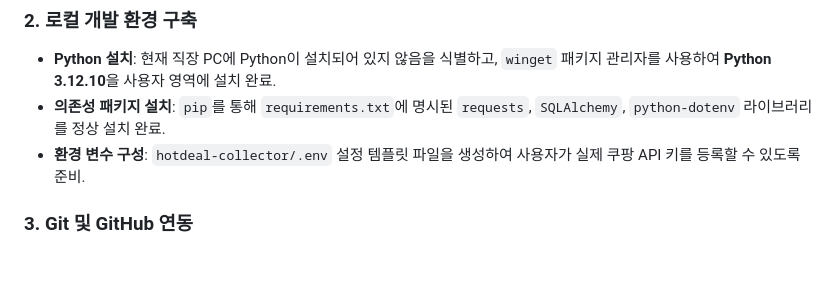
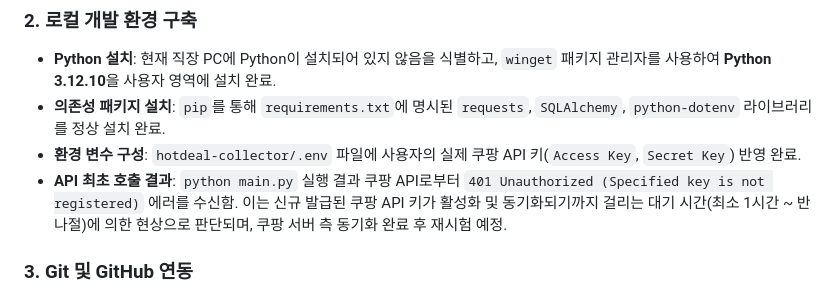
Before and after one commit to consin9302-tech/mm_poc, a Markdown page: work_log.md, the part around the change. GitHub-like rendering; blank space fills up the shorter version.

Commit message:
docs: Update work log with API 401 status due to new key sync delay

```diff
--- a/work_log.md
+++ b/work_log.md
@@ -13,7 +13,8 @@
 ### 2. 로컬 개발 환경 구축
 - **Python 설치**: 현재 직장 PC에 Python이 설치되어 있지 않음을 식별하고, `winget` 패키지 관리자를 사용하여 **Python 3.12.10**을 사용자 영역에 설치 완료.
 - **의존성 패키지 설치**: `pip`를 통해 `requirements.txt`에 명시된 `requests`, `SQLAlchemy`, `python-dotenv` 라이브러리를 정상 설치 완료.
-- **환경 변수 구성**: `hotdeal-collector/.env` 설정 템플릿 파일을 생성하여 사용자가 실제 쿠팡 API 키를 등록할 수 있도록 준비.
+- **환경 변수 구성**: `hotdeal-collector/.env` 파일에 사용자의 실제 쿠팡 API 키(`Access Key`, `Secret Key`) 반영 완료.
+- **API 최초 호출 결과**: `python main.py` 실행 결과 쿠팡 API로부터 `401 Unauthorized (Specified key is not registered)` 에러를 수신함. 이는 신규 발급된 쿠팡 API 키가 활성화 및 동기화되기까지 걸리는 대기 시간(최소 1시간 ~ 반나절)에 의한 현상으로 판단되며, 쿠팡 서버 측 동기화 완료 후 재시험 예정.
 
 ### 3. Git 및 GitHub 연동
 - **보안 설정**: `.env` 파일 및 로컬 SQLite DB 파일(`hotdeal.db`)이 퍼블릭 깃허브에 노출되지 않도록 [.gitignore](file:///c:/work/mm/.gitignore) 작성 적용.
```
